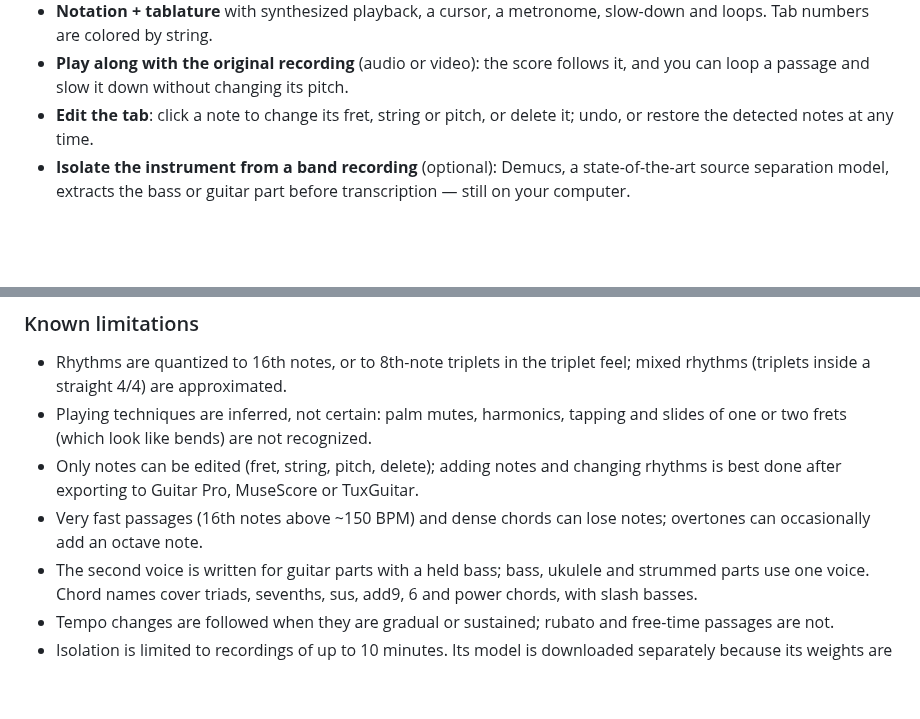
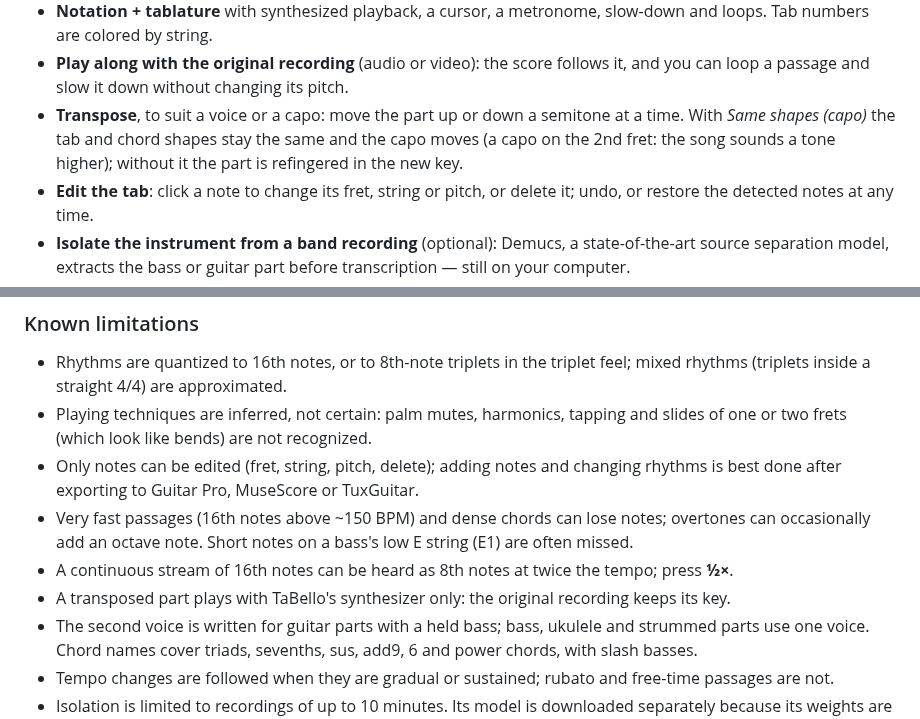
Before and after one commit to JackF007/taBello, a Markdown page: README.md, 2 parts joined by grey strips. GitHub-like rendering; blank space fills up the shorter version.

```diff
--- a/README.md
+++ b/README.md
@@ -32,6 +32,9 @@ connection needed: your files never leave your machine.
   Tab numbers are colored by string.
 - **Play along with the original recording** (audio or video): the score follows it, and you can loop a
   passage and slow it down without changing its pitch.
+- **Transpose**, to suit a voice or a capo: move the part up or down a semitone at a time. With
+  *Same shapes (capo)* the tab and chord shapes stay the same and the capo moves (a capo on the 2nd
+  fret: the song sounds a tone higher); without it the part is refingered in the new key.
 - **Edit the tab**: click a note to change its fret, string or pitch, or delete it; undo, or restore
   the detected notes at any time.
 - **Isolate the instrument from a band recording** (optional): Demucs, a state-of-the-art source
@@ -108,7 +126,9 @@ Automatic transcription is a starting point, not a finished tab. Accuracy depend
 - Only notes can be edited (fret, string, pitch, delete); adding notes and changing rhythms is best done
   after exporting to Guitar Pro, MuseScore or TuxGuitar.
 - Very fast passages (16th notes above ~150 BPM) and dense chords can lose notes; overtones can
-  occasionally add an octave note.
+  occasionally add an octave note. Short notes on a bass's low E string (E1) are often missed.
+- A continuous stream of 16th notes can be heard as 8th notes at twice the tempo; press **½×**.
+- A transposed part plays with TaBello's synthesizer only: the original recording keeps its key.
 - The second voice is written for guitar parts with a held bass; bass, ukulele and strummed parts use
   one voice. Chord names cover triads, sevenths, sus, add9, 6 and power chords, with slash basses.
 - Tempo changes are followed when they are gradual or sustained; rubato and free-time passages are not.
```
Also changed, not shown: other parts of README.md (+35 -7 lines), build/icon.png (added), 3 other files.
